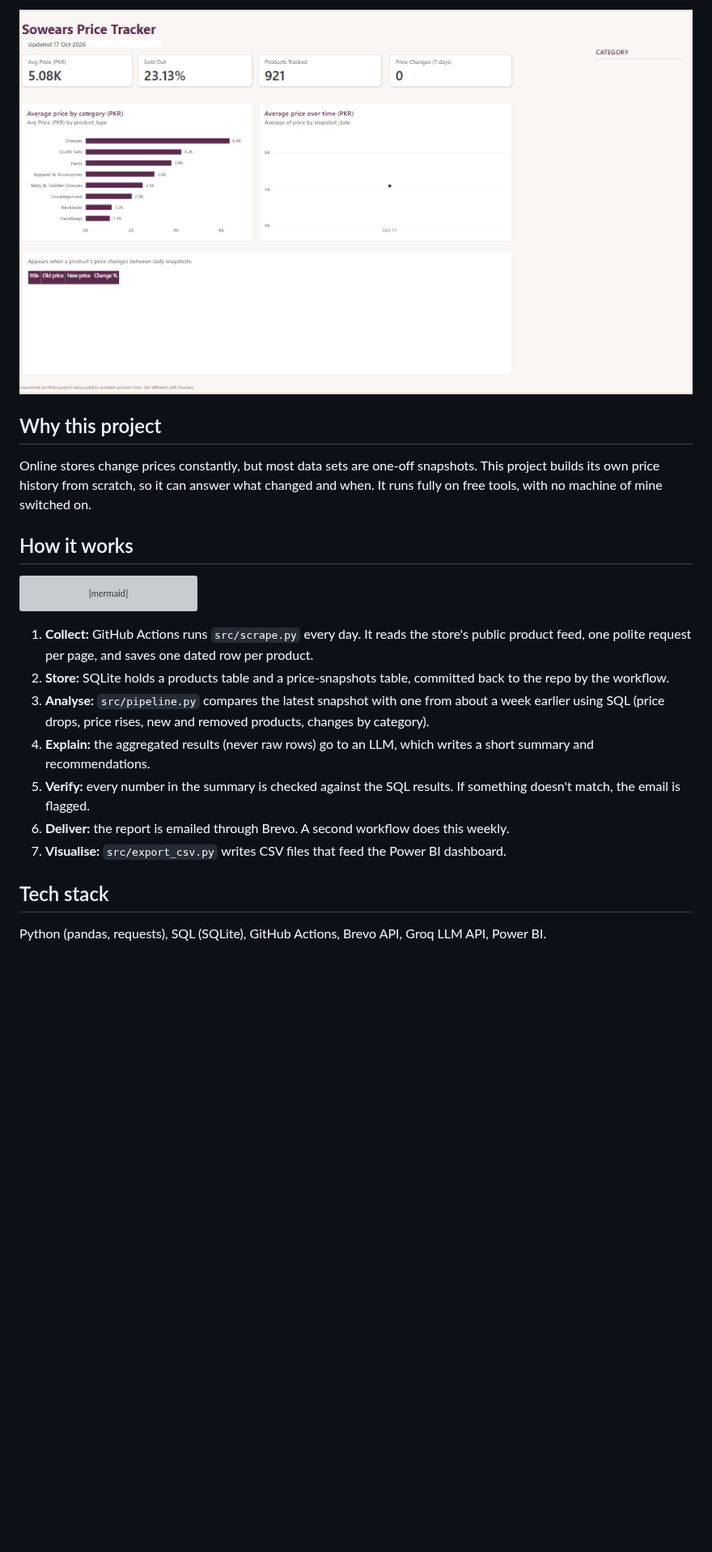
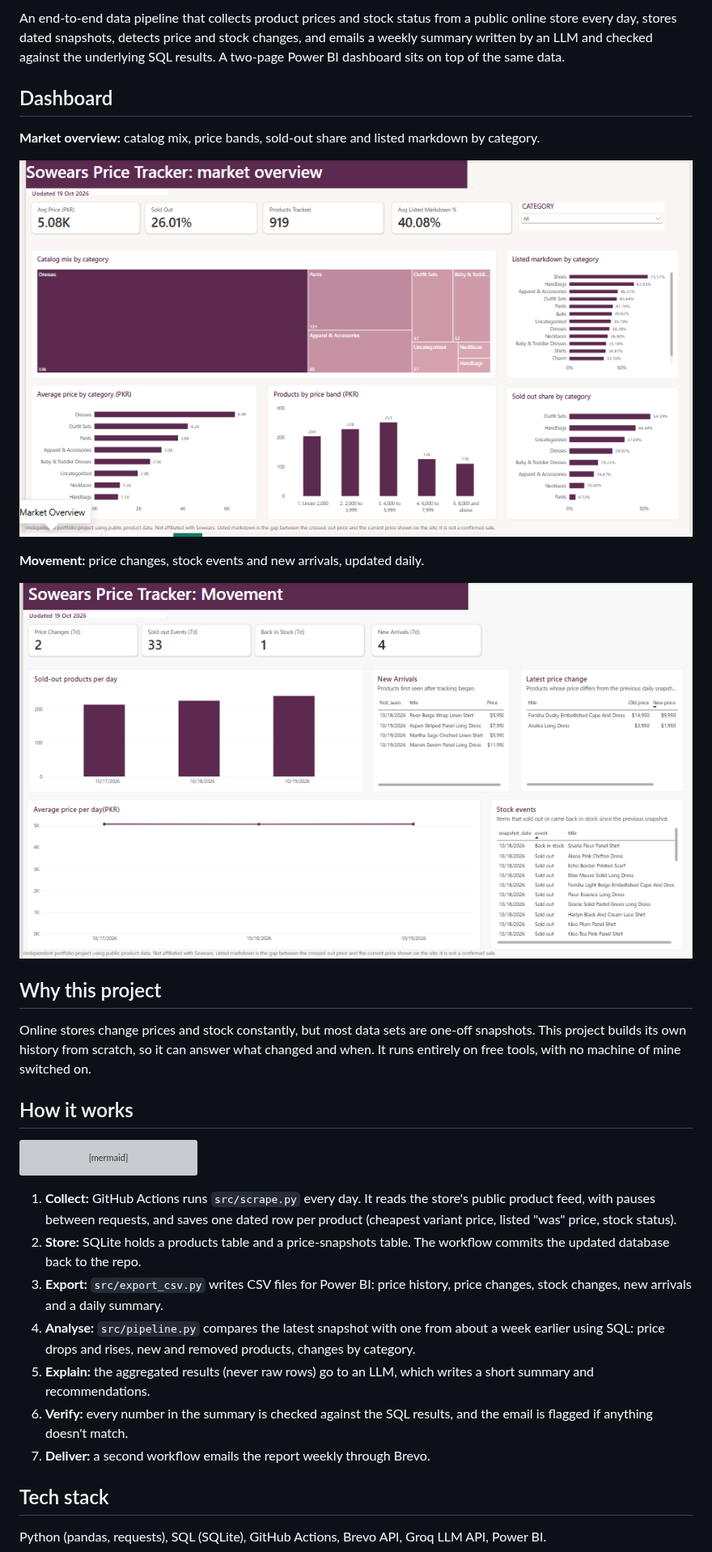
Before and after one commit to nimra-maker/price-intelligence-pipeline, a Markdown page: README.md, the part around one of its changes. Shown at 81% size. Drawn GitHub-style; pictures changed too: docs/dashboard.png (deleted), docs/dashboard_movement.png (added), docs/dashboard_overview.png (added); blank space fills up the shorter version; grey boxes are pictures that could not be loaded.

Commit message:
Update README with findings and dashboard pages

````diff
--- a/README.md
+++ b/README.md
@@ -4,9 +5,19 @@ An end-to-end data pipeline that collects product prices from a public online st
 
-![Dashboard](docs/dashboard.png)
+An end-to-end data pipeline that collects product prices and stock status from a public online store every day, stores dated snapshots, detects price and stock changes, and emails a weekly summary written by an LLM and checked against the underlying SQL results. A two-page Power BI dashboard sits on top of the same data.
+
+## Dashboard
+
+**Market overview:** catalog mix, price bands, sold-out share and listed markdown by category.
+
+![Market overview](docs/dashboard_overview.png)
+
+**Movement:** price changes, stock events and new arrivals, updated daily.
+
+![Movement](docs/dashboard_movement.png)
 
 ## Why this project
 
-Online stores change prices constantly, but most data sets are one-off snapshots. This project builds its own price history from scratch, so it can answer what changed and when. It runs fully on free tools, with no machine of mine switched on.
+Online stores change prices and stock constantly, but most data sets are one-off snapshots. This project builds its own history from scratch, so it can answer what changed and when. It runs entirely on free tools, with no machine of mine switched on.
 
 ## How it works
 
@@ -22,13 +33,13 @@ flowchart LR
   H --> I[Weekly email via Brevo]
 ```
 
-1. **Collect:** GitHub Actions runs `src/scrape.py` every day. It reads the store's public product feed, one polite request per page, and saves one dated row per product.
-2. **Store:** SQLite holds a products table and a price-snapshots table, committed back to the repo by the workflow.
-3. **Analyse:** `src/pipeline.py` compares the latest snapshot with one from about a week earlier using SQL (price drops, price rises, new and removed products, changes by category).
-4. **Explain:** the aggregated results (never raw rows) go to an LLM, which writes a short summary and recommendations.
-5. **Verify:** every number in the summary is checked against the SQL results. If something doesn't match, the email is flagged.
-6. **Deliver:** the report is emailed through Brevo. A second workflow does this weekly.
-7. **Visualise:** `src/export_csv.py` writes CSV files that feed the Power BI dashboard.
+1. **Collect:** GitHub Actions runs `src/scrape.py` every day. It reads the store's public product feed, with pauses between requests, and saves one dated row per product (cheapest variant price, listed "was" price, stock status).
+2. **Store:** SQLite holds a products table and a price-snapshots table. The workflow commits the updated database back to the repo.
+3. **Export:** `src/export_csv.py` writes CSV files for Power BI: price history, price changes, stock changes, new arrivals and a daily summary.
+4. **Analyse:** `src/pipeline.py` compares the latest snapshot with one from about a week earlier using SQL: price drops and rises, new and removed products, changes by category.
+5. **Explain:** the aggregated results (never raw rows) go to an LLM, which writes a short summary and recommendations.
+6. **Verify:** every number in the summary is checked against the SQL results, and the email is flagged if anything doesn't match.
+7. **Deliver:** a second workflow emails the report weekly through Brevo.
 
 ## Tech stack
 
````
Also changed, not shown: other parts of README.md (+28 -17 lines), sowear logo.jpg (added), 1 other file.
